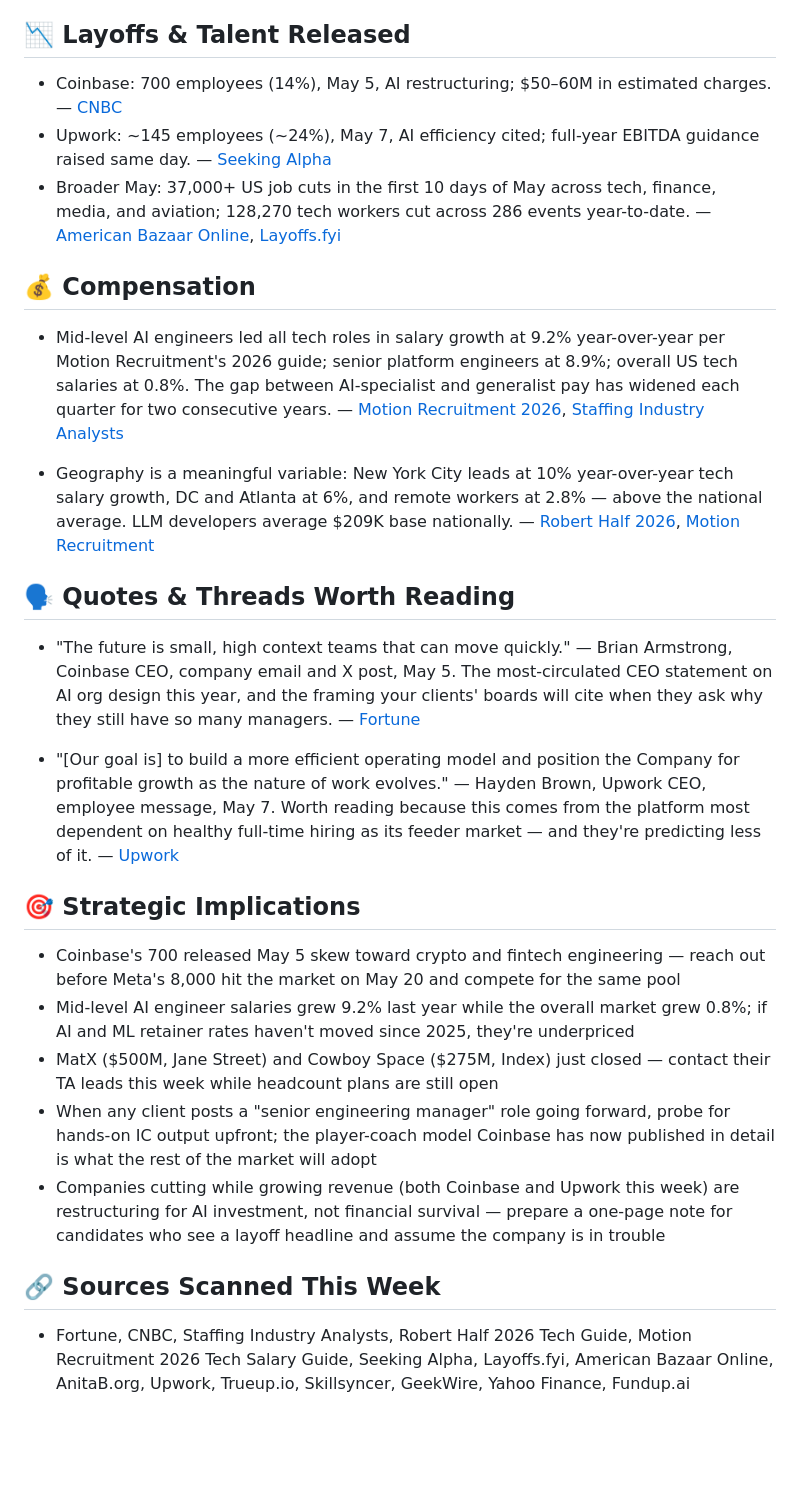
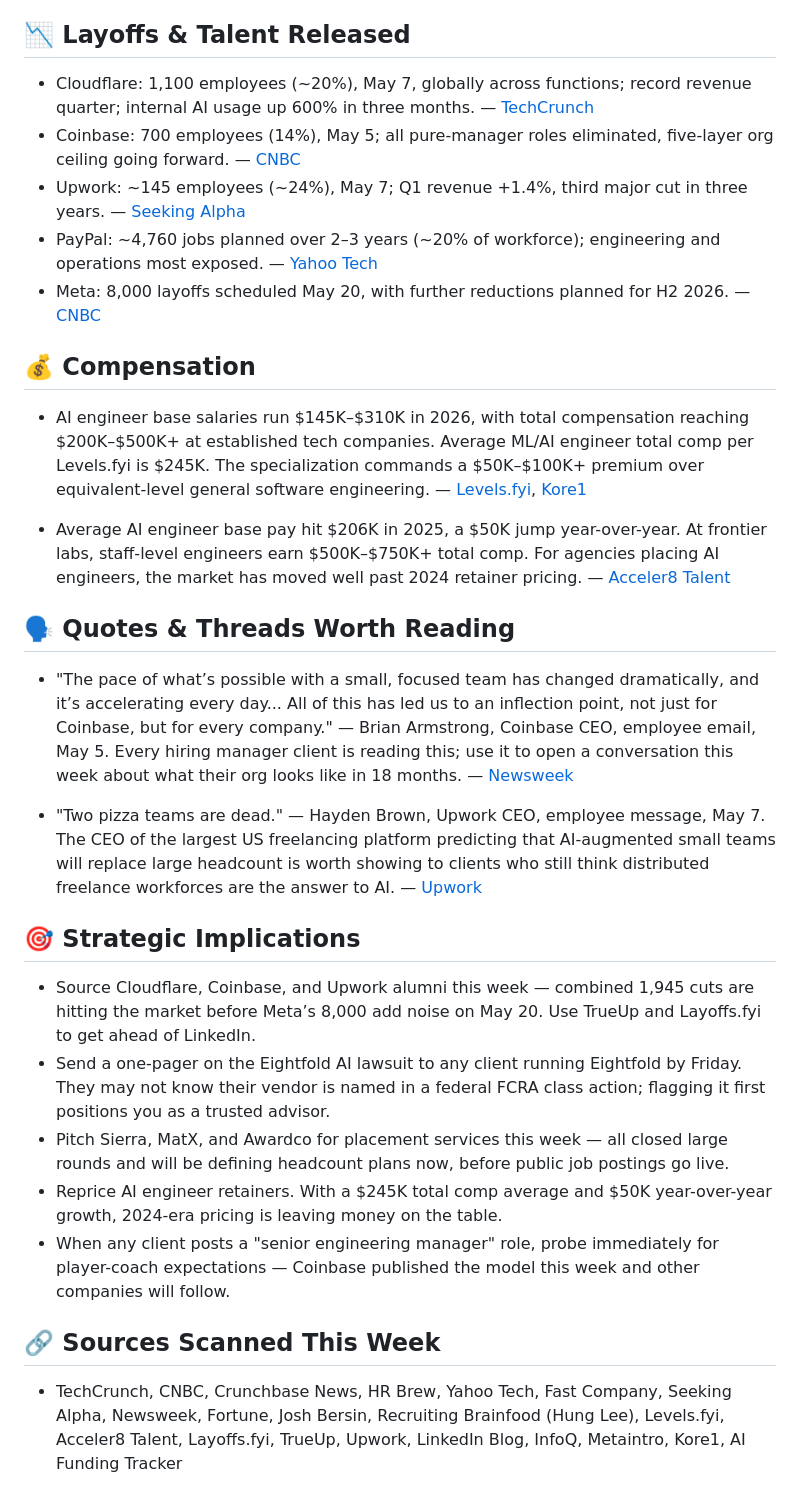
Before and after one commit to camptawa26/recruiting-wire, a Markdown page: current-issue.md, the part around one of its changes. GitHub-like rendering; blank space fills up the shorter version.

Commit message:
issue: publish week of 2026-05-11

```diff
--- a/current-issue.md
+++ b/current-issue.md
@@ -26,30 +34,32 @@ AI-driven restructuring moved from boardroom thesis to documented quarterly real
 
 ## 📉 Layoffs & Talent Released
 
-- Coinbase: 700 employees (14%), May 5, AI restructuring; $50–60M in estimated charges. — [CNBC](https://www.cnbc.com/2026/05/05/coinbase-cuts-headcount-by-14percent-citing-ai-acceleration-the-shares-are-gaining.html)
-- Upwork: ~145 employees (~24%), May 7, AI efficiency cited; full-year EBITDA guidance raised same day. — [Seeking Alpha](https://seekingalpha.com/news/4589295-upwork-announces-24-reduction-in-total-workforce)
-- Broader May: 37,000+ US job cuts in the first 10 days of May across tech, finance, media, and aviation; 128,270 tech workers cut across 286 events year-to-date. — [American Bazaar Online](https://americanbazaaronline.com/2026/05/10/us-layoffs-in-first-10-days-of-may-2026-nearly-38000-jobs-cut-480502/), [Layoffs.fyi](https://layoffs.fyi/)
+- Cloudflare: 1,100 employees (~20%), May 7, globally across functions; record revenue quarter; internal AI usage up 600% in three months. — [TechCrunch](https://techcrunch.com/2026/05/08/cloudflare-says-ai-made-1100-jobs-obsolete-even-as-revenue-hit-a-record-high/)
+- Coinbase: 700 employees (14%), May 5; all pure-manager roles eliminated, five-layer org ceiling going forward. — [CNBC](https://www.cnbc.com/2026/05/05/coinbase-cuts-headcount-by-14percent-citing-ai-acceleration-the-shares-are-gaining.html)
+- Upwork: ~145 employees (~24%), May 7; Q1 revenue +1.4%, third major cut in three years. — [Seeking Alpha](https://seekingalpha.com/news/4589295-upwork-announces-24-reduction-in-total-workforce)
+- PayPal: ~4,760 jobs planned over 2–3 years (~20% of workforce); engineering and operations most exposed. — [Yahoo Tech](https://tech.yahoo.com/general/article/tech-layoffs-2026-more-than-128000-people-have-been-laid-off-this-year-from-companies-like-paypal-meta-cloudflare-and-more-144545060.html)
+- Meta: 8,000 layoffs scheduled May 20, with further reductions planned for H2 2026. — [CNBC](https://www.cnbc.com/2026/04/24/20k-job-cuts-at-meta-microsoft-raise-concern-of-ai-labor-crisis-.html)
 
 ## 💰 Compensation
 
-- Mid-level AI engineers led all tech roles in salary growth at 9.2% year-over-year per Motion Recruitment's 2026 guide; senior platform engineers at 8.9%; overall US tech salaries at 0.8%. The gap between AI-specialist and generalist pay has widened each quarter for two consecutive years. — [Motion Recruitment 2026](https://www.kellyservices.com/press-releases/motion-recruitment-releases-2026-tech-salary-guide), [Staffing Industry Analysts](https://www.staffingindustry.com/news/global-daily-news/us-tech-salaries-up-08-over-year-motion-recruitment)
+- AI engineer base salaries run $145K–$310K in 2026, with total compensation reaching $200K–$500K+ at established tech companies. Average ML/AI engineer total comp per Levels.fyi is $245K. The specialization commands a $50K–$100K+ premium over equivalent-level general software engineering. — [Levels.fyi](https://www.levels.fyi/t/software-engineer/focus/ml-ai), [Kore1](https://www.kore1.com/ai-engineer-salary-guide/)
 
-- Geography is a meaningful variable: New York City leads at 10% year-over-year tech salary growth, DC and Atlanta at 6%, and remote workers at 2.8% — above the national average. LLM developers average $209K base nationally. — [Robert Half 2026](https://www.roberthalf.com/us/en/insights/salary-guide/technology), [Motion Recruitment](https://www.kellyservices.com/press-releases/motion-recruitment-releases-2026-tech-salary-guide)
+- Average AI engineer base pay hit $206K in 2025, a $50K jump year-over-year. At frontier labs, staff-level engineers earn $500K–$750K+ total comp. For agencies placing AI engineers, the market has moved well past 2024 retainer pricing. — [Acceler8 Talent](https://www.acceler8talent.com/resources/blog/ai-engineer--salary---market-rates-2025-2026/)
 
 ## 🗣️ Quotes & Threads Worth Reading
 
-- "The future is small, high context teams that can move quickly." — Brian Armstrong, Coinbase CEO, company email and X post, May 5. The most-circulated CEO statement on AI org design this year, and the framing your clients' boards will cite when they ask why they still have so many managers. — [Fortune](https://fortune.com/2026/05/05/coinbase-layoffs-14-of-employees-ai-tech-ai-job-anxiety-crypto/)
+- "The pace of what’s possible with a small, focused team has changed dramatically, and it’s accelerating every day... All of this has led us to an inflection point, not just for Coinbase, but for every company." — Brian Armstrong, Coinbase CEO, employee email, May 5. Every hiring manager client is reading this; use it to open a conversation this week about what their org looks like in 18 months. — [Newsweek](https://www.newsweek.com/coinbase-ceo-issues-warning-to-all-americans-amid-mass-layoffs-11913812)
 
-- "[Our goal is] to build a more efficient operating model and position the Company for profitable growth as the nature of work evolves." — Hayden Brown, Upwork CEO, employee message, May 7. Worth reading because this comes from the platform most dependent on healthy full-time hiring as its feeder market — and they're predicting less of it. — [Upwork](https://www.upwork.com/press/releases/upwork-ceo-hayden-brown-shared-the-following-message-with-employees-on-may-7-2026)
+- "Two pizza teams are dead." — Hayden Brown, Upwork CEO, employee message, May 7. The CEO of the largest US freelancing platform predicting that AI-augmented small teams will replace large headcount is worth showing to clients who still think distributed freelance workforces are the answer to AI. — [Upwork](https://www.upwork.com/press/releases/upwork-ceo-hayden-brown-shared-the-following-message-with-employees-on-may-7-2026)
 
 ## 🎯 Strategic Implications
 
-- Coinbase's 700 released May 5 skew toward crypto and fintech engineering — reach out before Meta's 8,000 hit the market on May 20 and compete for the same pool
-- Mid-level AI engineer salaries grew 9.2% last year while the overall market grew 0.8%; if AI and ML retainer rates haven't moved since 2025, they're underpriced
-- MatX ($500M, Jane Street) and Cowboy Space ($275M, Index) just closed — contact their TA leads this week while headcount plans are still open
-- When any client posts a "senior engineering manager" role going forward, probe for hands-on IC output upfront; the player-coach model Coinbase has now published in detail is what the rest of the market will adopt
-- Companies cutting while growing revenue (both Coinbase and Upwork this week) are restructuring for AI investment, not financial survival — prepare a one-page note for candidates who see a layoff headline and assume the company is in trouble
+- Source Cloudflare, Coinbase, and Upwork alumni this week — combined 1,945 cuts are hitting the market before Meta’s 8,000 add noise on May 20. Use TrueUp and Layoffs.fyi to get ahead of LinkedIn.
+- Send a one-pager on the Eightfold AI lawsuit to any client running Eightfold by Friday. They may not know their vendor is named in a federal FCRA class action; flagging it first positions you as a trusted advisor.
+- Pitch Sierra, MatX, and Awardco for placement services this week — all closed large rounds and will be defining headcount plans now, before public job postings go live.
+- Reprice AI engineer retainers. With a $245K total comp average and $50K year-over-year growth, 2024-era pricing is leaving money on the table.
+- When any client posts a "senior engineering manager" role, probe immediately for player-coach expectations — Coinbase published the model this week and other companies will follow.
 
 ## 🔗 Sources Scanned This Week
 
-- Fortune, CNBC, Staffing Industry Analysts, Robert Half 2026 Tech Guide, Motion Recruitment 2026 Tech Salary Guide, Seeking Alpha, Layoffs.fyi, American Bazaar Online, AnitaB.org, Upwork, Trueup.io, Skillsyncer, GeekWire, Yahoo Finance, Fundup.ai
+- TechCrunch, CNBC, Crunchbase News, HR Brew, Yahoo Tech, Fast Company, Seeking Alpha, Newsweek, Fortune, Josh Bersin, Recruiting Brainfood (Hung Lee), Levels.fyi, Acceler8 Talent, Layoffs.fyi, TrueUp, Upwork, LinkedIn Blog, InfoQ, Metaintro, Kore1, AI Funding Tracker
```
Also changed, not shown: other parts of current-issue.md (+15 -7 lines).
